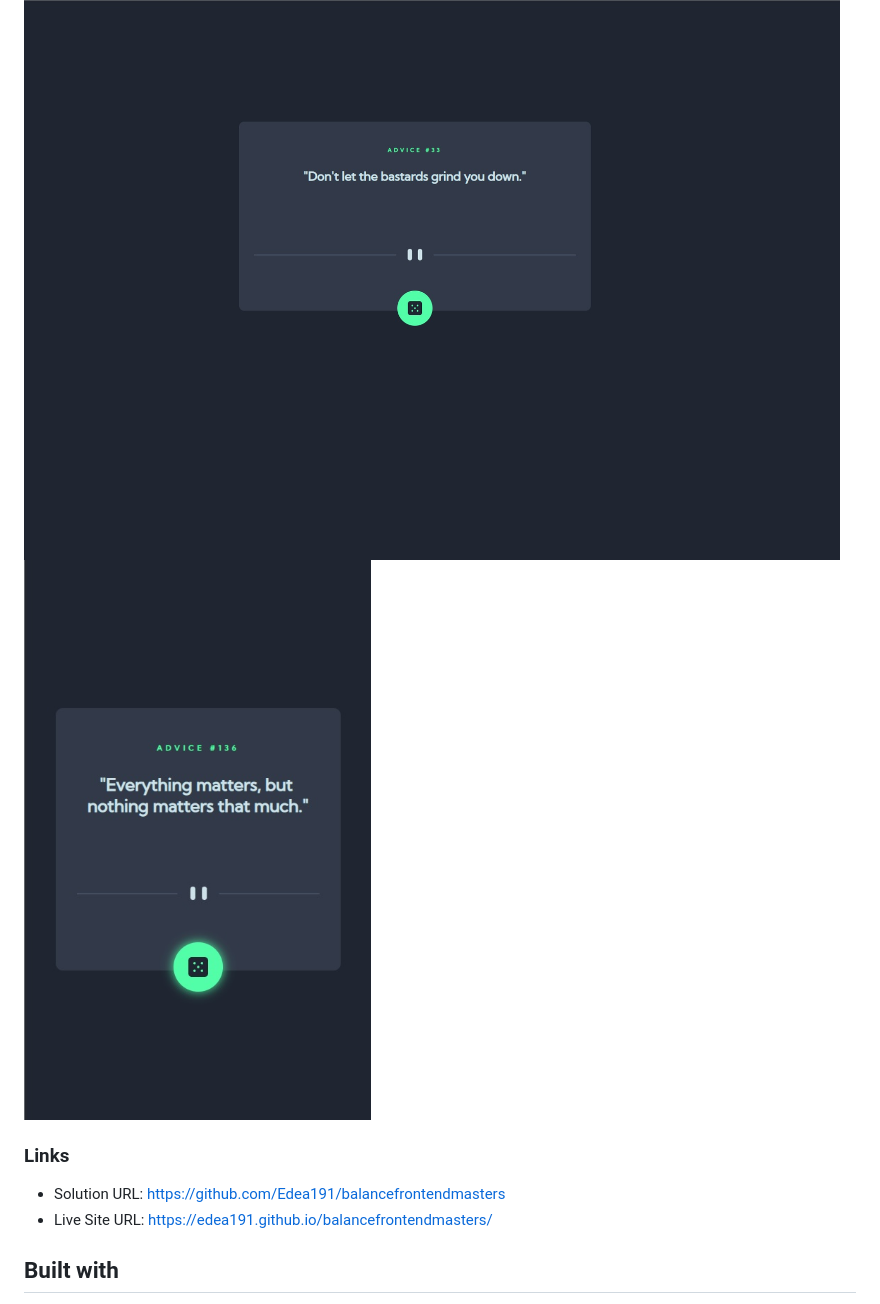
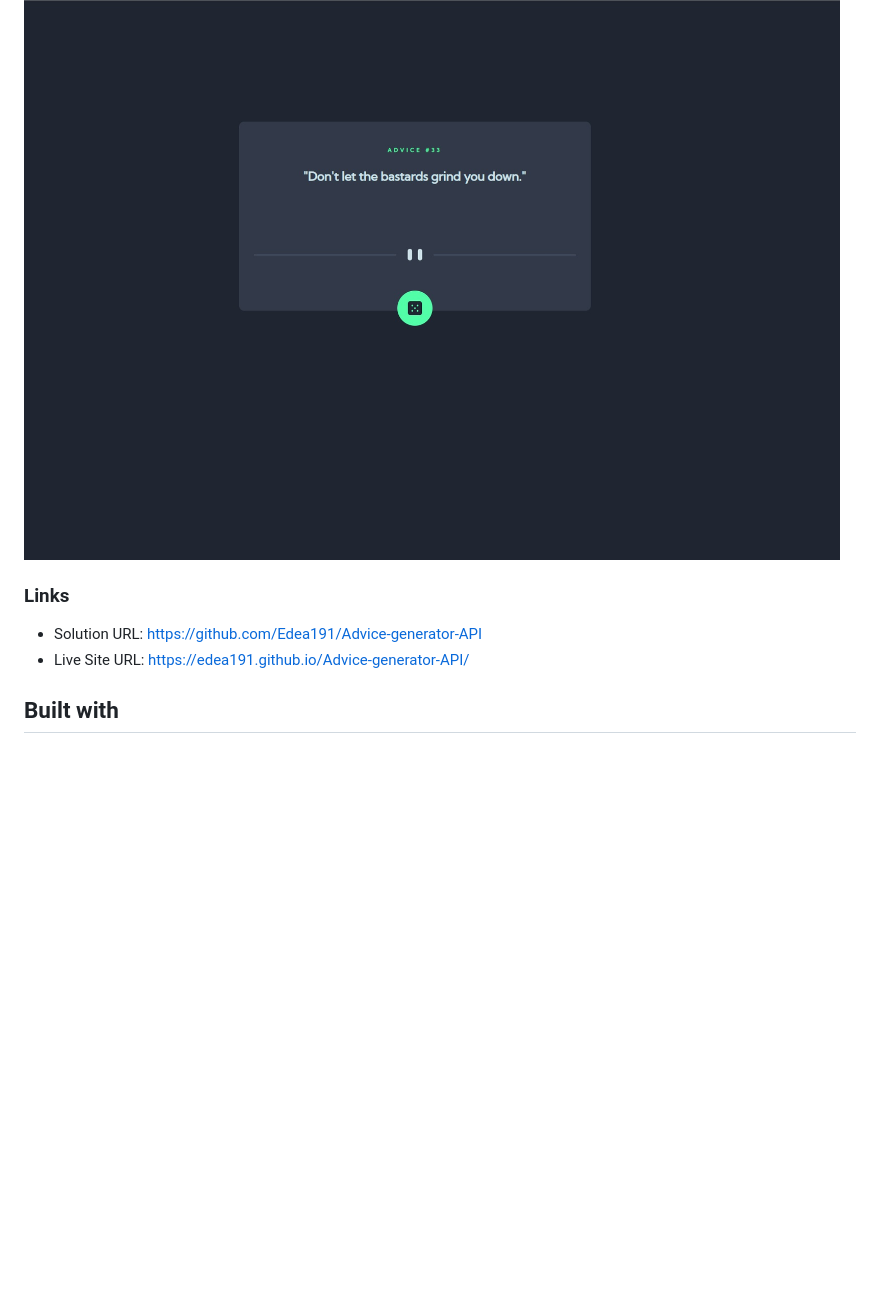
Before and after one commit to Edea191/Advice-generator-API, a Markdown page: README.md, the part around the change. GitHub-like rendering; blank space fills up the shorter version.

```diff
--- a/README.md
+++ b/README.md
@@ -19,12 +19,12 @@ The Challenge is to build out this advice generator app using the [Advice Slip A
 ### Screenshot
 
 ![Alt text](/images/screenshot2.jpg?raw=true)
-![Alt text](/images/screenshot1.jpg?raw=true)
+
 
 ### Links
 
-- Solution URL: https://github.com/Edea191/balancefrontendmasters
-- Live Site URL: https://edea191.github.io/balancefrontendmasters/
+- Solution URL: https://github.com/Edea191/Advice-generator-API
+- Live Site URL: https://edea191.github.io/Advice-generator-API/
 
 ## Built with
 
```
